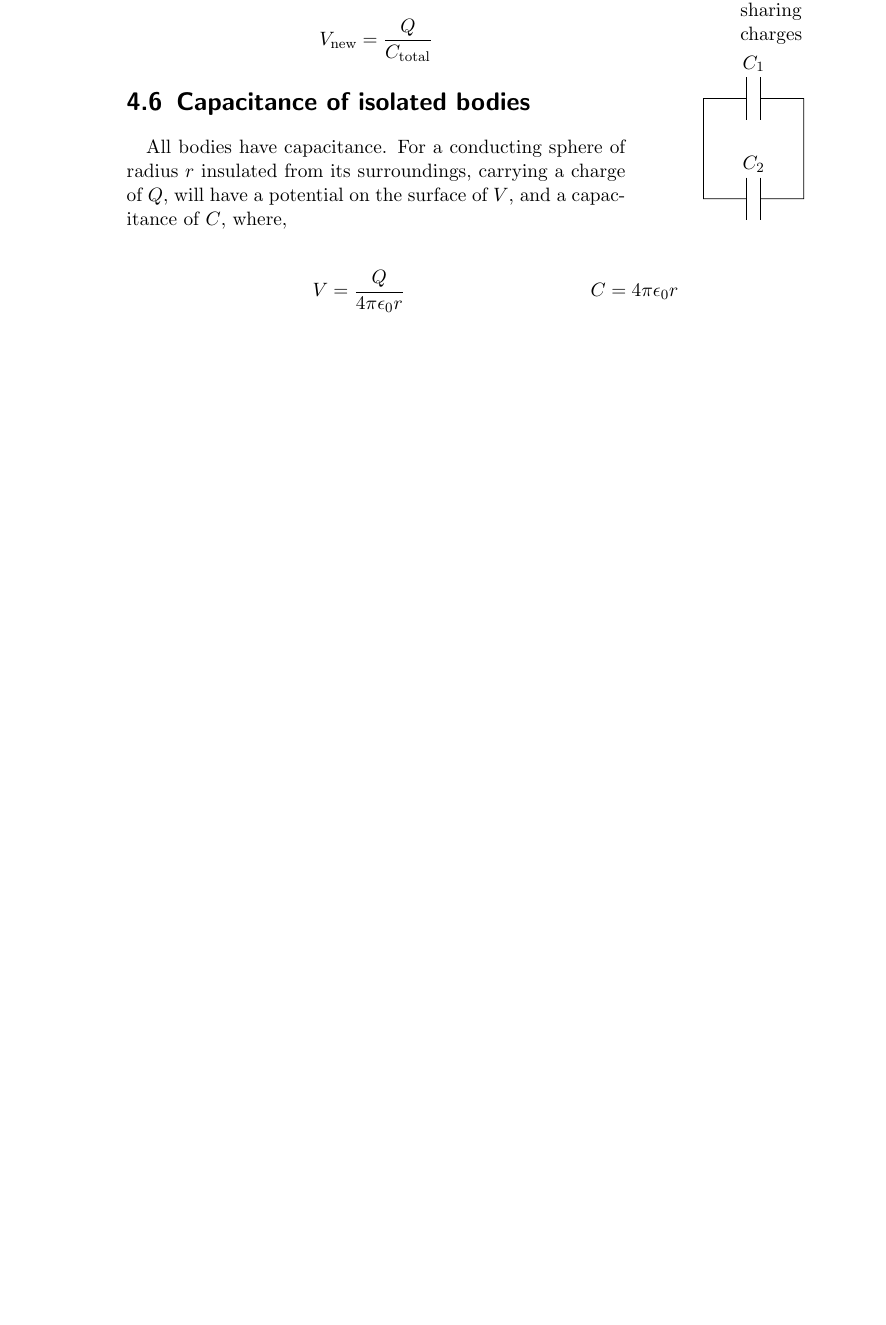
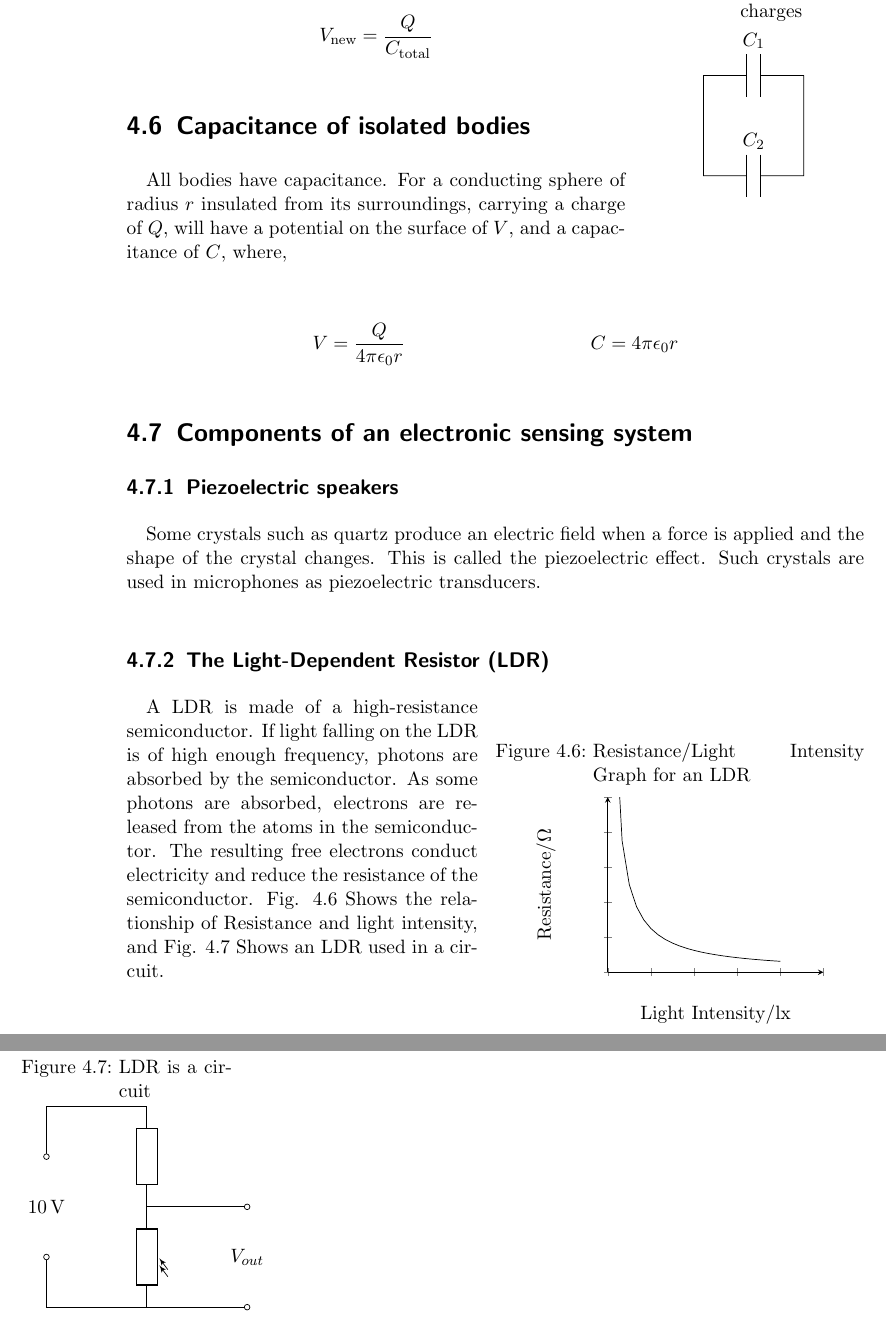
Before and after one commit to kentarospin98/ALevelNotes, a LaTeX thesis (Physics/PhysicsNotes.tex): part of page 22 of 23 before the commit and two parts of pages 22 and 23 of 25 after it, the two joined at a grey line, cut at the place of the change, the shorter picture padded with empty space. Compiled offline with pdfLaTeX.

Commit message:
Started Chapter Electronics

```diff
--- a/Physics/PhysicsNotes.tex
+++ b/Physics/PhysicsNotes.tex
@@ -629,5 +629,58 @@
 		V = \frac{Q}{4\pi\epsilon_0 r} && C = 4\pi\epsilon_0 r
 	\end{align*}
 
+\section{Components of an electronic sensing system}
+
+\subsection{Piezoelectric speakers}
+
+	Some crystals such as quartz produce an electric field when a force is applied and the shape of the crystal changes. This is called the piezoelectric effect. Such crystals are used in microphones as piezoelectric transducers.
+
+\subsection{The Light-Dependent Resistor (LDR)}
+
+	\begin{wrapfigure}{R}{0.5\linewidth}
+	\caption{Resistance/Light Intensity Graph for an LDR}
+	\label{ldrgr}
+	\centering
+	\begin{tikzpicture}
+                 \begin{axis}[
+			xlabel={Light Intensity/\SI{}{\lux}},
+			ylabel={Resistance/\SI{}{\ohm}},
+                        xticklabels={,,},
+                        yticklabels={,,},
+                        xmin=0,
+                        xmax=10,
+                        ymin=0,
+                        ymax=10,
+                        domain=0:8,
+                        axis x line=bottom,
+                        axis y line=left,
+                        width=0.4\textwidth,
+                        ]
+			\addplot[no marks]{5/x};
+                   \end{axis}
+	\end{tikzpicture}
+	\end{wrapfigure}
+
+
+	A LDR is made of a high-resistance semiconductor. If light falling on the LDR is of high enough frequency, photons are absorbed by the semiconductor. As some photons are absorbed, electrons are released from the atoms in the semiconductor. The resulting free electrons conduct electricity and reduce the resistance of the semiconductor. Fig. \ref{ldrgr} Shows the relationship of Resistance and light intensity, and Fig. \ref{ldrsen} Shows an LDR used in a circuit.
+
+
+	\begin{wrapfigure}{R}{0.6\linewidth}
+	\caption{LDR is a circuit}
+	\label{ldrsen}
+	\centering
+	\begin{circuitikz}\draw
+		(0, 3) to[short, o-] (0, 4) -- (2, 4)
+		to[generic] (2, 2)
+		to[photoresistor] (2, 0)
+		-- (0, 0)
+		to[short, -o] (0, 1)
+		(0, 2) node[] {\SI{10}{\volt}}
+		(2, 2) to[short, -o] (4, 2)
+		(2, 0) to[short, -o] (4, 0)
+		(4, 1) node[] {$V_{out}$}
+		;
+	\end{circuitikz}
+	\end{wrapfigure}
 \printbibliography{}
 \end{document}
```
